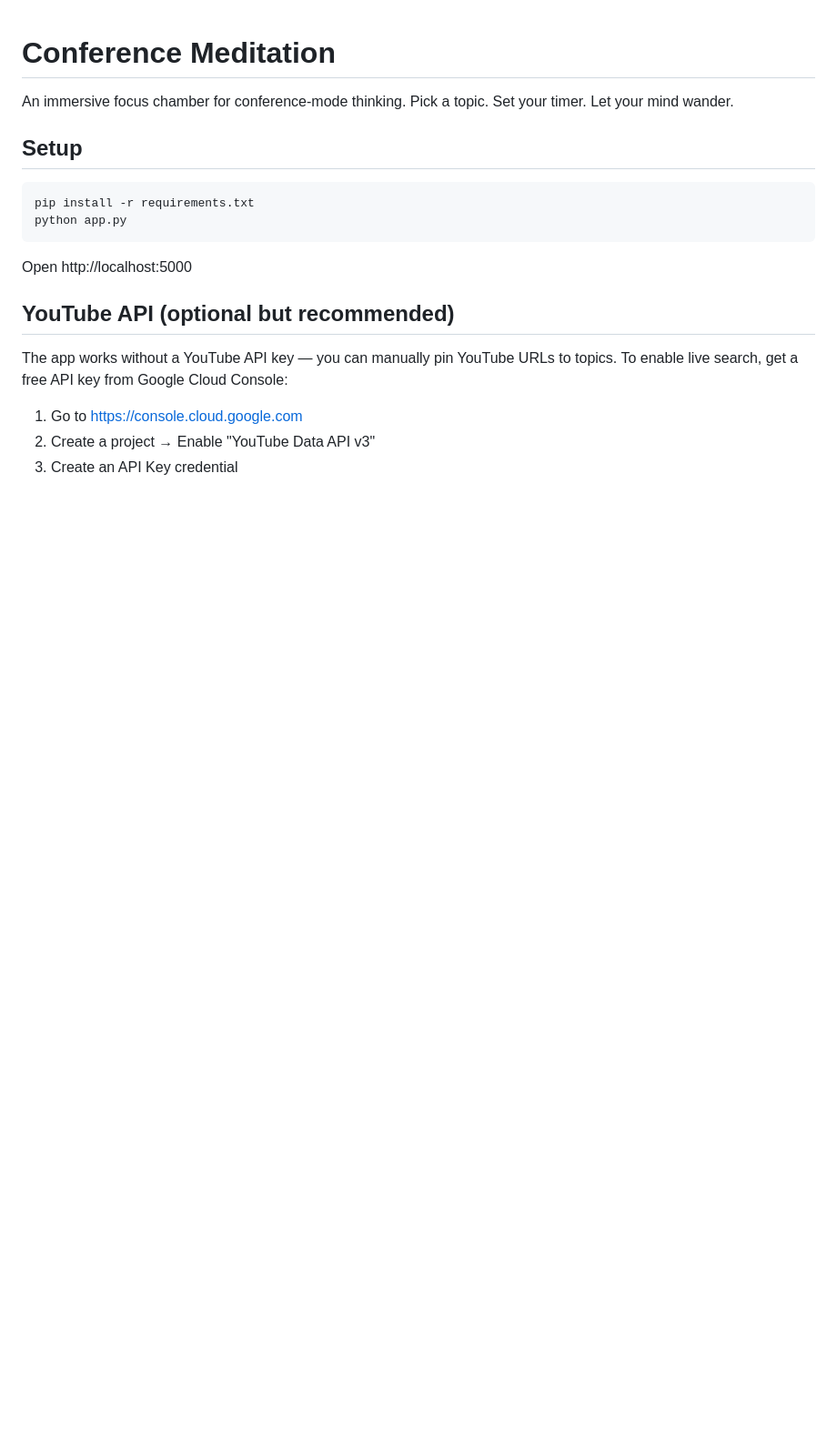
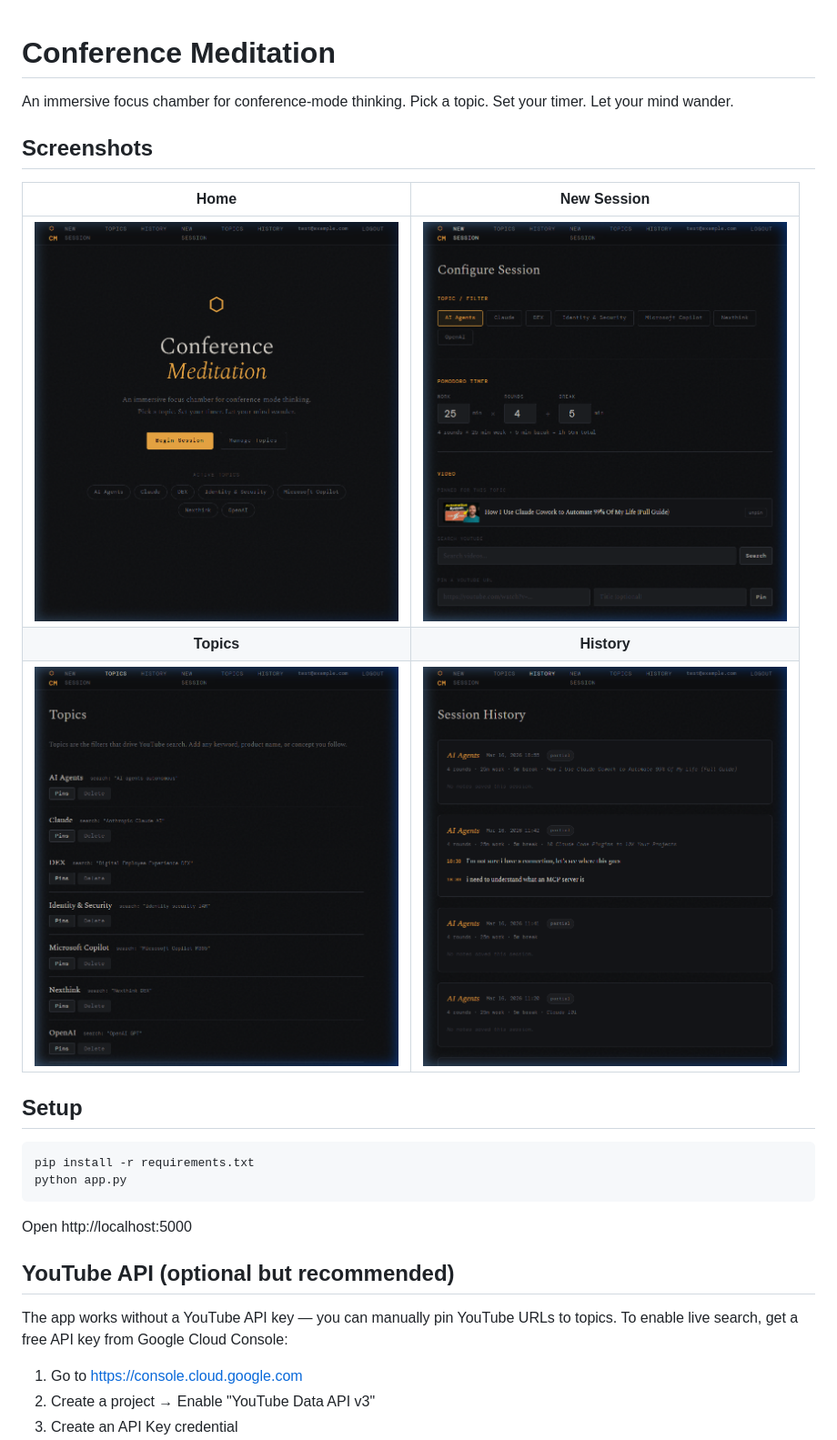
Before and after one commit to cwdotymn/conference_meditation, a Markdown page: README.md, the part around the change. Shown at 91% size. Drawn GitHub-style; pictures changed too: screenshots/history.png (added), screenshots/home.png (added), screenshots/new_session.png (added); blank space fills up the shorter version.

Commit message:
docs: add application screenshots to README

```diff
--- a/README.md
+++ b/README.md
@@ -2,6 +2,14 @@
 
 An immersive focus chamber for conference-mode thinking.
 Pick a topic. Set your timer. Let your mind wander.
+
+## Screenshots
+
+| Home | New Session |
+|:---:|:---:|
+| <img src="screenshots/home.png" width="400"> | <img src="screenshots/new_session.png" width="400"> |
+| **Topics** | **History** |
+| <img src="screenshots/topics.png" width="400"> | <img src="screenshots/history.png" width="400"> |
 
 ## Setup
 
```
